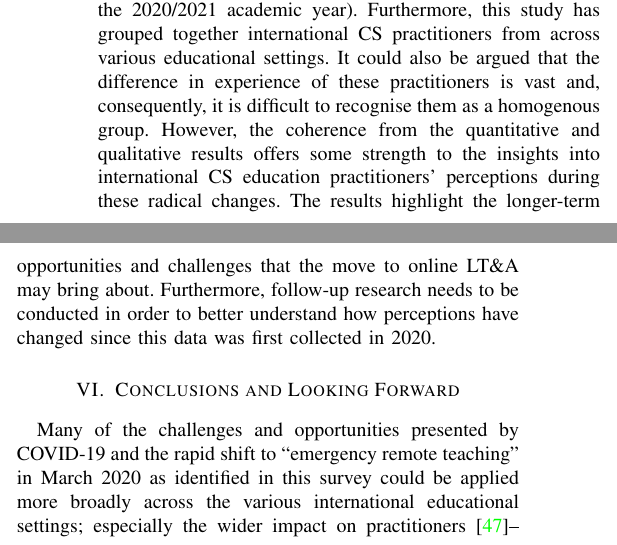
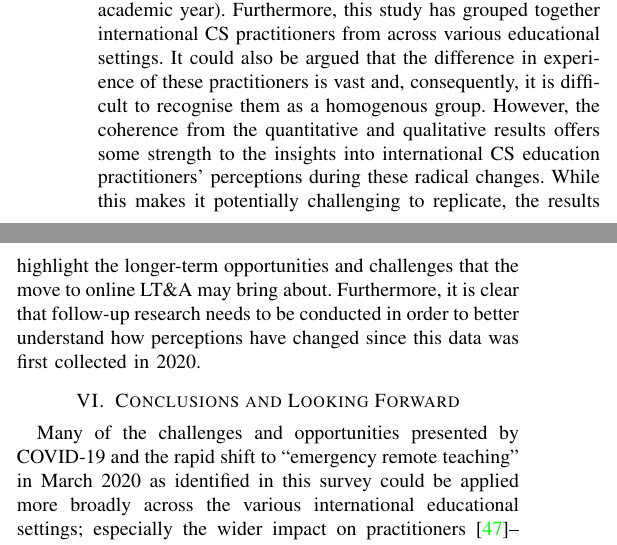
Before and after one commit to tomcrick/EDUCON2021, a LaTeX paper (EDUCON2021.tex): two parts of the columns of page 6 of 8, joined at a grey line, cut so that both start at the same text. Compiled offline with pdfLaTeX; a missing font is replaced by an installed copy or a similar font; a LaTeX package or settings file that is missing is left out.

Commit message:
Closes #13

```diff
--- a/EDUCON2021.tex
+++ b/EDUCON2021.tex
@@ -1107,11 +1107,12 @@ experience of these practitioners is vast and, consequently, it is
 difficult to recognise them as a homogenous group. However, the
 coherence from the quantitative and qualitative results offers some
 strength to the insights into international CS education
-practitioners' perceptions during these radical changes. The results
-highlight the longer-term opportunities and challenges that the move
-to online LT\&A may bring about. Furthermore, follow-up research needs
-to be conducted in order to better understand how perceptions have
-changed since this data was first collected in 2020.
+practitioners' perceptions during these radical changes. While this
+makes it potentially challenging to replicate, the results highlight
+the longer-term opportunities and challenges that the move to online
+LT\&A may bring about. Furthermore, it is clear that follow-up
+research needs to be conducted in order to better understand how
+perceptions have changed since this data was first collected in 2020.
 % mention that using UK JACS codes wasn't perfect?
 
 % Firstly, this study has grouped together international computer
```
